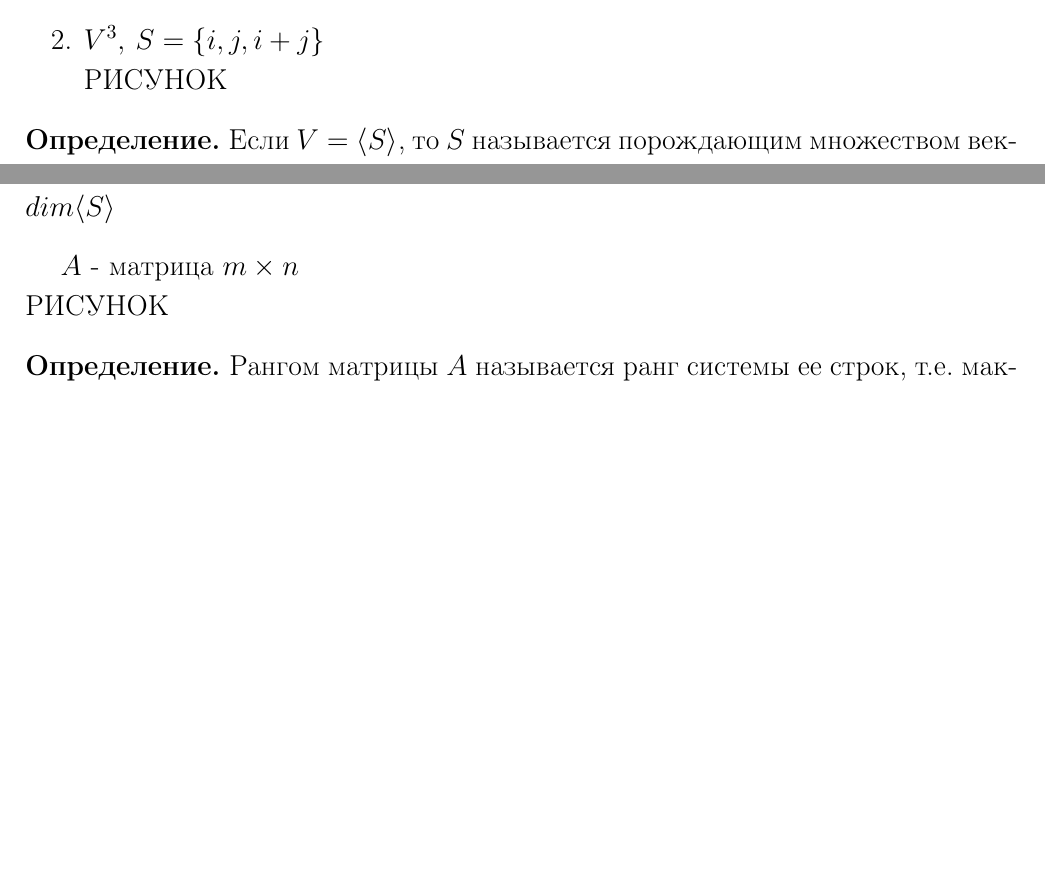
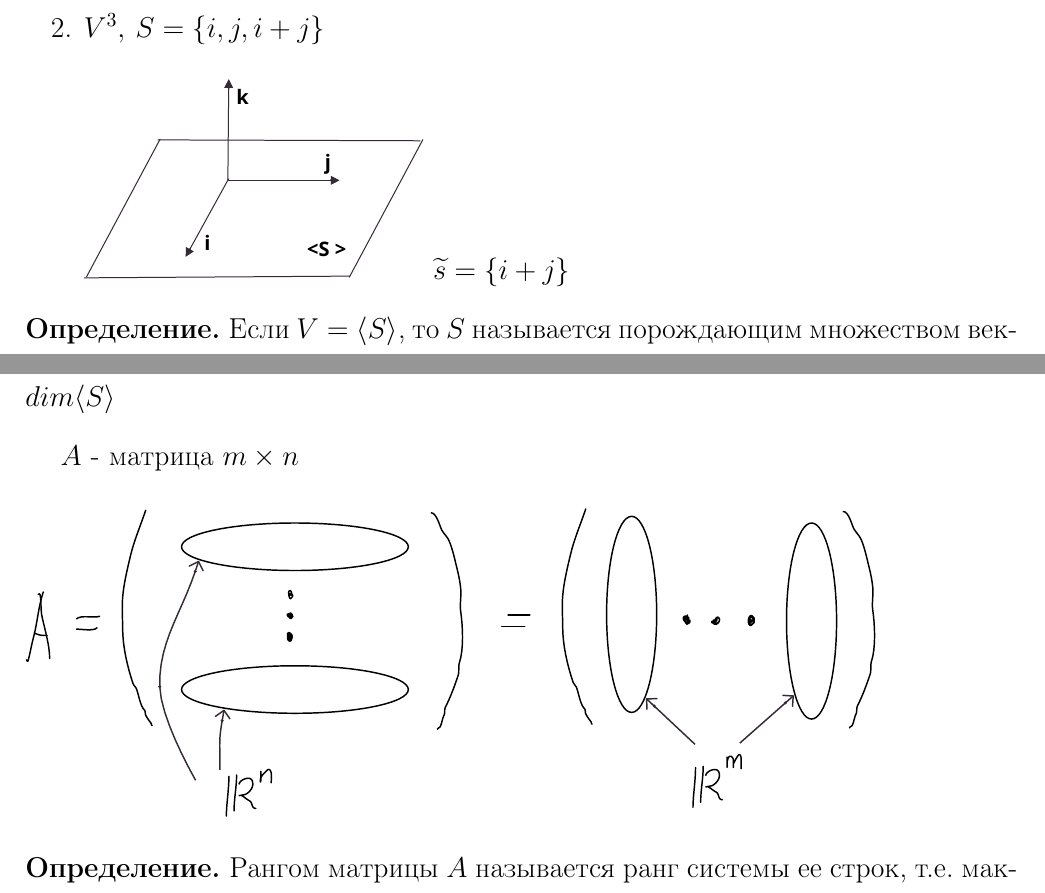
Before and after one commit to Viacheslavik122333/Halgebra1sem, a LaTeX document (lecture.tex): two parts of pages 17 and 20 of 20, joined at a grey line, cut so that both start at the same text, the shorter picture padded with empty space. Compiled offline with pdfLaTeX.

Commit message:
lecture_4

```diff
--- a/lecture.tex
+++ b/lecture.tex
@@ -676,7 +676,8 @@
     \begin{enumerate}
       \item $\R^3,\tab[0.1cm] S = \{(1,0,0),(0,1,0)\};$ \tab[0.5cm]
       $\langle S \rangle = \{(\lambda,\mu,0)\tab[0.1cm]|\tab[0.1cm]\lambda,\mu \in \R\}$
-      \item $V^3,\tab[0.1cm] S =\{i,j,i+j\}$ \\ РИСУНОК
+      \item $V^3,\tab[0.1cm] S =\{i,j,i+j\}$ \\ $\\$
+      \includegraphics[width=6cm]{v3.pdf} $\widetilde{s} = \{i+j\}$
     \end{enumerate}
   \end{example}
   \begin{definition}
@@ -787,8 +787,8 @@ $V$- конечномерное векторное простанство над
   \begin{definition}
     Рангом системы векторного простанства $S\subseteq V$ называется $dim \langle S \rangle$
   \end{definition}
-  $A$ - матрица $m \times n$ \\
-  РИСУНОК
+  $A$ - матрица $m \times n$ \\ $\\$
+  \includegraphics[width=15cm]{matr.pdf}
   \begin{definition}
     Рангом матрицы $A$ называется ранг системы ее строк, т.е. максимальное число ЛНЗ строк матрицы.
   \end{definition}
```
Also changed, not shown: lecture.pdf, matr.pdf (added), v3.pdf (added), lecture.tex (1 more changed lines), 1 other file.
